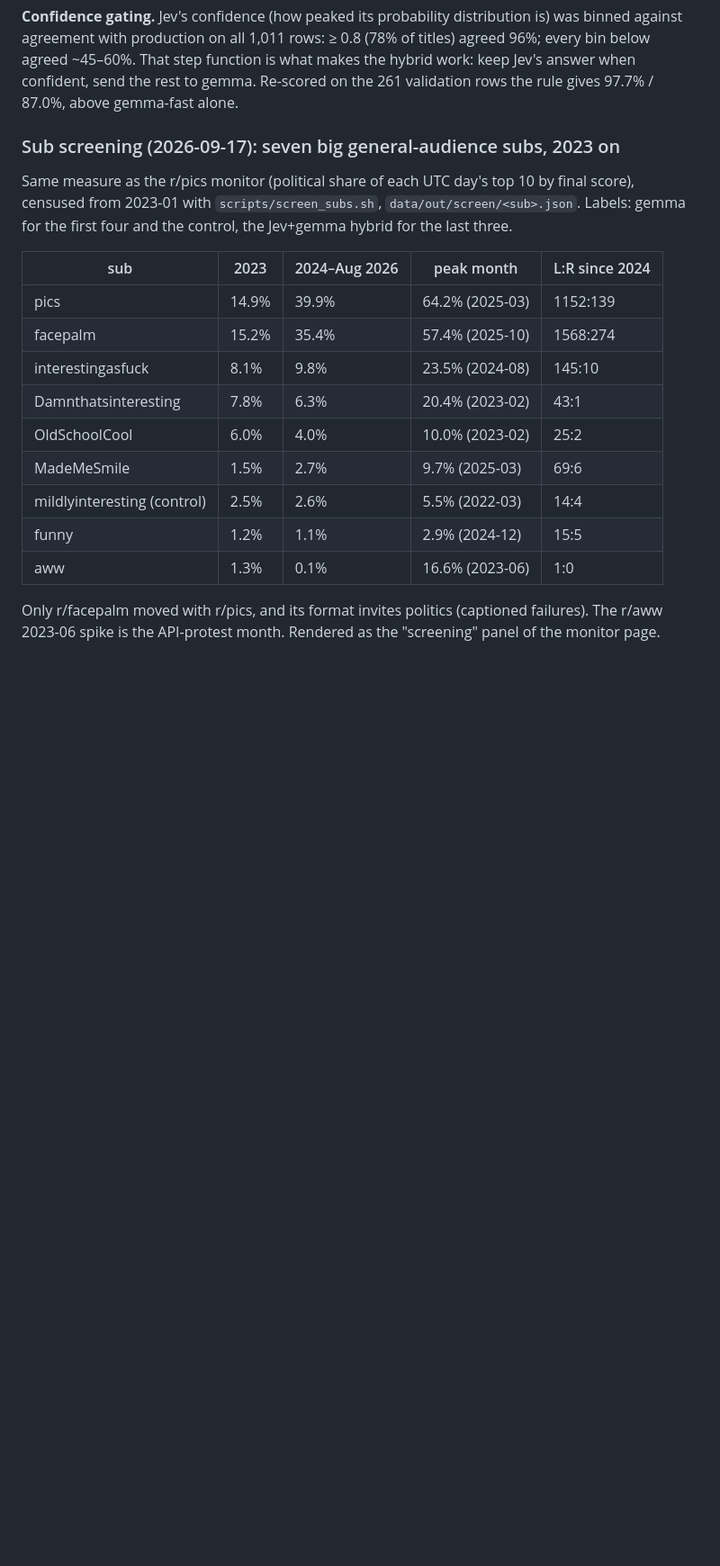
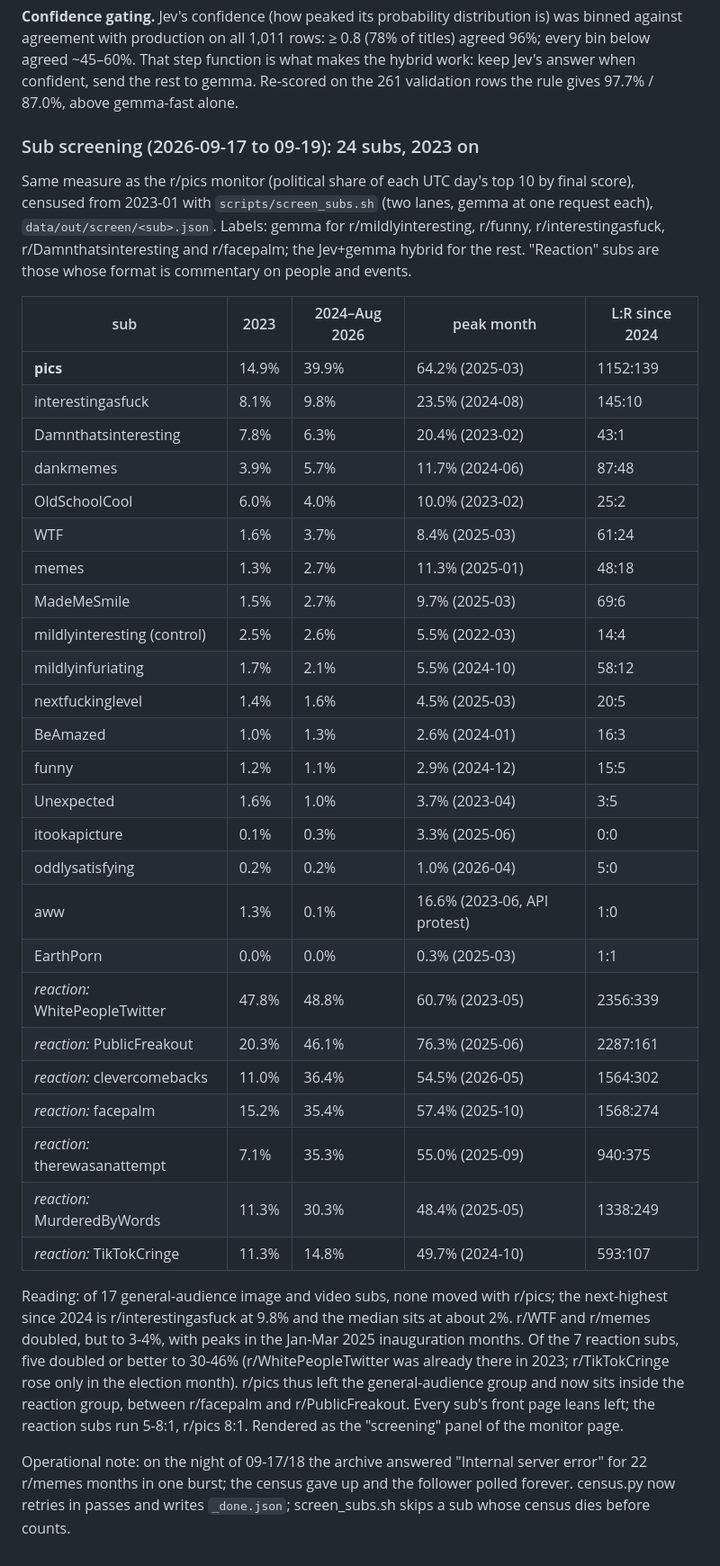
Before and after one commit to tomerglick57/honest_sub_name, a Markdown page: docs/audience-methodology.md, the part around the change. Shown at 90% size. GitHub-like rendering; blank space fills up the shorter version.

Commit message:
Screening: 24 subs finished with the hybrid labeler; page and methodology updated
Of 17 general-audience image and video subs none moved with r/pics (next
highest 9.8%, median ~2%). Of 7 reaction subs five rose to 30-46% since
2024. r/pics left the general group and sits between r/facepalm and
r/PublicFreakout.

Co-Authored-By: Claude Fable 5.1 <noreply@anthropic.com>
Claude-Session: https://claude.ai/code/session_0121k6DVpspQwwqZDNyvqDEn

```diff
--- a/docs/audience-methodology.md
+++ b/docs/audience-methodology.md
@@ -776,25 +776,55 @@ distribution is) was binned against agreement with production on all
 answer when confident, send the rest to gemma. Re-scored on the 261
 validation rows the rule gives 97.7% / 87.0%, above gemma-fast alone.
 
-### Sub screening (2026-09-17): seven big general-audience subs, 2023 on
+### Sub screening (2026-09-17 to 09-19): 24 subs, 2023 on
 
 Same measure as the r/pics monitor (political share of each UTC day's top
-10 by final score), censused from 2023-01 with `scripts/screen_subs.sh`,
-`data/out/screen/<sub>.json`. Labels: gemma for the first four and the
-control, the Jev+gemma hybrid for the last three.
+10 by final score), censused from 2023-01 with `scripts/screen_subs.sh`
+(two lanes, gemma at one request each), `data/out/screen/<sub>.json`.
+Labels: gemma for r/mildlyinteresting, r/funny, r/interestingasfuck,
+r/Damnthatsinteresting and r/facepalm; the Jev+gemma hybrid for the rest.
+"Reaction" subs are those whose format is commentary on people and events.
 
 | sub | 2023 | 2024–Aug 2026 | peak month | L:R since 2024 |
 |---|---|---|---|---|
-| pics | 14.9% | 39.9% | 64.2% (2025-03) | 1152:139 |
-| facepalm | 15.2% | 35.4% | 57.4% (2025-10) | 1568:274 |
+| **pics** | 14.9% | 39.9% | 64.2% (2025-03) | 1152:139 |
 | interestingasfuck | 8.1% | 9.8% | 23.5% (2024-08) | 145:10 |
 | Damnthatsinteresting | 7.8% | 6.3% | 20.4% (2023-02) | 43:1 |
+| dankmemes | 3.9% | 5.7% | 11.7% (2024-06) | 87:48 |
 | OldSchoolCool | 6.0% | 4.0% | 10.0% (2023-02) | 25:2 |
+| WTF | 1.6% | 3.7% | 8.4% (2025-03) | 61:24 |
+| memes | 1.3% | 2.7% | 11.3% (2025-01) | 48:18 |
 | MadeMeSmile | 1.5% | 2.7% | 9.7% (2025-03) | 69:6 |
 | mildlyinteresting (control) | 2.5% | 2.6% | 5.5% (2022-03) | 14:4 |
+| mildlyinfuriating | 1.7% | 2.1% | 5.5% (2024-10) | 58:12 |
+| nextfuckinglevel | 1.4% | 1.6% | 4.5% (2025-03) | 20:5 |
+| BeAmazed | 1.0% | 1.3% | 2.6% (2024-01) | 16:3 |
 | funny | 1.2% | 1.1% | 2.9% (2024-12) | 15:5 |
-| aww | 1.3% | 0.1% | 16.6% (2023-06) | 1:0 |
+| Unexpected | 1.6% | 1.0% | 3.7% (2023-04) | 3:5 |
+| itookapicture | 0.1% | 0.3% | 3.3% (2025-06) | 0:0 |
+| oddlysatisfying | 0.2% | 0.2% | 1.0% (2026-04) | 5:0 |
+| aww | 1.3% | 0.1% | 16.6% (2023-06, API protest) | 1:0 |
+| EarthPorn | 0.0% | 0.0% | 0.3% (2025-03) | 1:1 |
+| *reaction:* WhitePeopleTwitter | 47.8% | 48.8% | 60.7% (2023-05) | 2356:339 |
+| *reaction:* PublicFreakout | 20.3% | 46.1% | 76.3% (2025-06) | 2287:161 |
+| *reaction:* clevercomebacks | 11.0% | 36.4% | 54.5% (2026-05) | 1564:302 |
+| *reaction:* facepalm | 15.2% | 35.4% | 57.4% (2025-10) | 1568:274 |
+| *reaction:* therewasanattempt | 7.1% | 35.3% | 55.0% (2025-09) | 940:375 |
+| *reaction:* MurderedByWords | 11.3% | 30.3% | 48.4% (2025-05) | 1338:249 |
+| *reaction:* TikTokCringe | 11.3% | 14.8% | 49.7% (2024-10) | 593:107 |
 
-Only r/facepalm moved with r/pics, and its format invites politics
-(captioned failures). The r/aww 2023-06 spike is the API-protest month.
-Rendered as the "screening" panel of the monitor page.
+Reading: of 17 general-audience image and video subs, none moved with
+r/pics; the next-highest since 2024 is r/interestingasfuck at 9.8% and the
+median sits at about 2%. r/WTF and r/memes doubled, but to 3-4%, with
+peaks in the Jan-Mar 2025 inauguration months. Of the 7 reaction subs,
+five doubled or better to 30-46% (r/WhitePeopleTwitter was already there
+in 2023; r/TikTokCringe rose only in the election month). r/pics thus left
+the general-audience group and now sits inside the reaction group, between
+r/facepalm and r/PublicFreakout. Every sub's front page leans left; the
+reaction subs run 5-8:1, r/pics 8:1. Rendered as the "screening" panel of
+the monitor page.
+
+Operational note: on the night of 09-17/18 the archive answered "Internal
+server error" for 22 r/memes months in one burst; the census gave up and
+the follower polled forever. census.py now retries in passes and writes
+`_done.json`; screen_subs.sh skips a sub whose census dies before counts.
```
